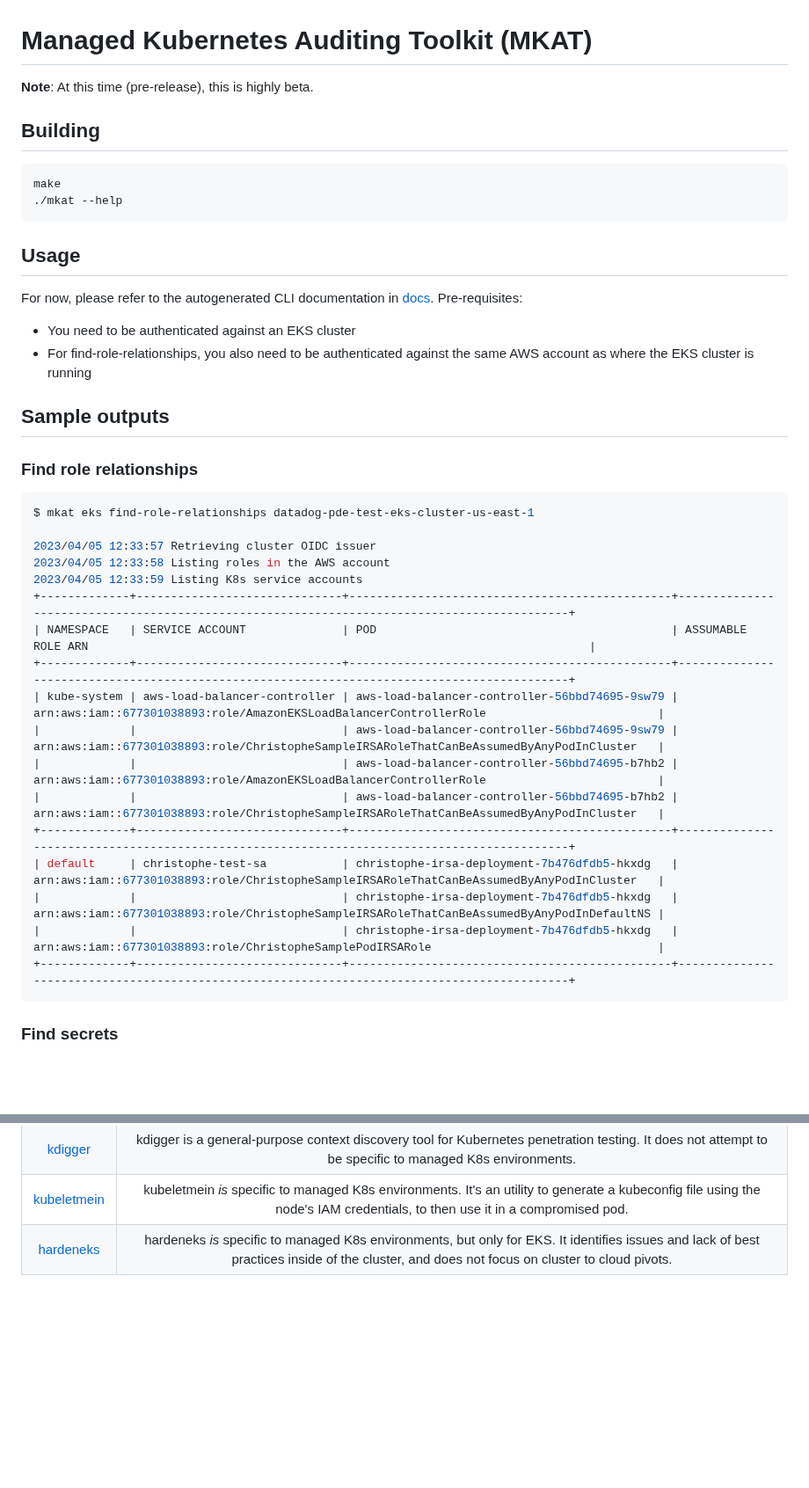
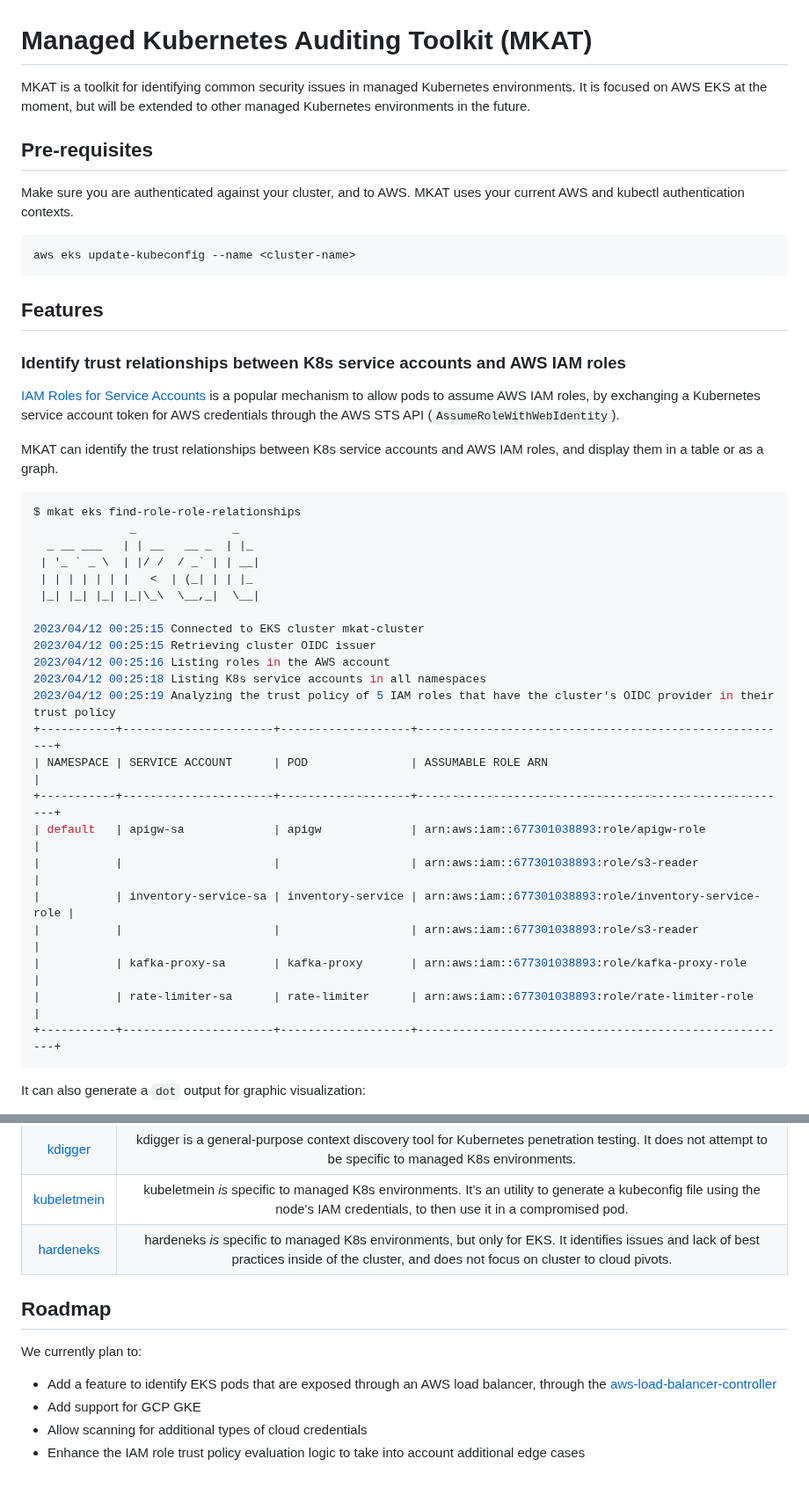
Before and after one commit to DataDog/managed-kubernetes-auditing-toolkit, a Markdown page: README.md, 2 parts joined by grey strips. Shown at 88% size. Drawn GitHub-style; blank space fills up the shorter version.

````diff
--- a/README.md
+++ b/README.md
@@ -1,44 +1,48 @@
 # Managed Kubernetes Auditing Toolkit (MKAT)
 
-**Note**: At this time (pre-release), this is highly beta.
+MKAT is a toolkit for identifying common security issues in managed Kubernetes environments. It is focused on AWS EKS at the moment, but will be extended to other managed Kubernetes environments in the future.
 
-## Building
+## Pre-requisites
+
+Make sure you are authenticated against your cluster, and to AWS. MKAT uses your current AWS and kubectl authentication contexts.
 
 ```bash
-make
-./mkat --help
+aws eks update-kubeconfig --name <cluster-name>
 ```
 
-## Usage
+## Features
 
-For now, please refer to the autogenerated CLI documentation in [docs](./docs). Pre-requisites:
+### Identify trust relationships between K8s service accounts and AWS IAM roles
 
-* You need to be authenticated against an EKS cluster
-* For find-role-relationships, you also need to be authenticated against the same AWS account as where the EKS cluster is running
+[IAM Roles for Service Accounts](https://docs.aws.amazon.com/eks/latest/userguide/iam-roles-for-service-accounts.html) is
+a popular mechanism to allow pods to assume AWS IAM roles, by exchanging a Kubernetes service account token for AWS credentials through the AWS STS API (`AssumeRoleWithWebIdentity`).
 
-## Sample outputs
-
-### Find role relationships
+MKAT can identify the trust relationships between K8s service accounts and AWS IAM roles, and display them in a table or as a graph.
 
 ```bash
-$ mkat eks find-role-relationships datadog-pde-test-eks-cluster-us-east-1
+$ mkat eks find-role-role-relationships
+              _              _
+  _ __ ___   | | __   __ _  | |_
+ | '_ ` _ \  | |/ /  / _` | | __|
+ | | | | | | |   <  | (_| | | |_
+ |_| |_| |_| |_|\_\  \__,_|  \__|
 
-2023/04/05 12:33:57 Retrieving cluster OIDC issuer
-2023/04/05 12:33:58 Listing roles in the AWS account
-2023/04/05 12:33:59 Listing K8s service accounts
-+-------------+------------------------------+-----------------------------------------------+--------------------------------------------------------------------------------------------+
-| NAMESPACE   | SERVICE ACCOUNT              | POD                                           | ASSUMABLE ROLE ARN                                                                         |
-+-------------+------------------------------+-----------------------------------------------+--------------------------------------------------------------------------------------------+
-| kube-system | aws-load-balancer-controller | aws-load-balancer-controller-56bbd74695-9sw79 | arn:aws:iam::677301038893:role/AmazonEKSLoadBalancerControllerRole                         |
-|             |                              | aws-load-balancer-controller-56bbd74695-9sw79 | arn:aws:iam::677301038893:role/ChristopheSampleIRSARoleThatCanBeAssumedByAnyPodInCluster   |
-|             |                              | aws-load-balancer-controller-56bbd74695-b7hb2 | arn:aws:iam::677301038893:role/AmazonEKSLoadBalancerControllerRole                         |
-|             |                              | aws-load-balancer-controller-56bbd74695-b7hb2 | arn:aws:iam::677301038893:role/ChristopheSampleIRSARoleThatCanBeAssumedByAnyPodInCluster   |
-+-------------+------------------------------+-----------------------------------------------+--------------------------------------------------------------------------------------------+
-| default     | christophe-test-sa           | christophe-irsa-deployment-7b476dfdb5-hkxdg   | arn:aws:iam::677301038893:role/ChristopheSampleIRSARoleThatCanBeAssumedByAnyPodInCluster   |
-|             |                              | christophe-irsa-deployment-7b476dfdb5-hkxdg   | arn:aws:iam::677301038893:role/ChristopheSampleIRSARoleThatCanBeAssumedByAnyPodInDefaultNS |
-|             |                              | christophe-irsa-deployment-7b476dfdb5-hkxdg   | arn:aws:iam::677301038893:role/ChristopheSamplePodIRSARole                                 |
-+-------------+------------------------------+-----------------------------------------------+--------------------------------------------------------------------------------------------+
+2023/04/12 00:25:15 Connected to EKS cluster mkat-cluster
+2023/04/12 00:25:15 Retrieving cluster OIDC issuer
+2023/04/12 00:25:16 Listing roles in the AWS account
+2023/04/12 00:25:18 Listing K8s service accounts in all namespaces
+2023/04/12 00:25:19 Analyzing the trust policy of 5 IAM roles that have the cluster's OIDC provider in their trust policy
++-----------+----------------------+-------------------+-------------------------------------------------------+
+| NAMESPACE | SERVICE ACCOUNT      | POD               | ASSUMABLE ROLE ARN                                    |
++-----------+----------------------+-------------------+-------------------------------------------------------+
+| default   | apigw-sa             | apigw             | arn:aws:iam::677301038893:role/apigw-role             |
+|           |                      |                   | arn:aws:iam::677301038893:role/s3-reader              |
+|           | inventory-service-sa | inventory-service | arn:aws:iam::677301038893:role/inventory-service-role |
+|           |                      |                   | arn:aws:iam::677301038893:role/s3-reader              |
+|           | kafka-proxy-sa       | kafka-proxy       | arn:aws:iam::677301038893:role/kafka-proxy-role       |
+|           | rate-limiter-sa      | rate-limiter      | arn:aws:iam::677301038893:role/rate-limiter-role      |
++-----------+----------------------+-------------------+-------------------------------------------------------+
 ```
 
-### Find secrets
+It can also generate a `dot` output for graphic visualization:
 
@@ -87,3 +113,11 @@ IMDS is accessible and allows any pod to retrieve credentials for the AWS role e
 | [kdigger](https://github.com/quarkslab/kdigger) | kdigger is a general-purpose context discovery tool for Kubernetes penetration testing. It does not attempt to be specific to managed K8s environments. |
 | [kubeletmein](https://github.com/4ARMED/kubeletmein) | kubeletmein _is_ specific to managed K8s environments. It's an utility to generate a kubeconfig file using the node's IAM credentials, to then use it in a compromised pod. |
 | [hardeneks](https://github.com/aws-samples/hardeneks) | hardeneks _is_ specific to managed K8s environments, but only for EKS. It identifies issues and lack of best practices inside of the cluster, and does not focus on cluster to cloud pivots. |
+
+## Roadmap
+
+We currently plan to:
+* Add a feature to identify EKS pods that are exposed through an AWS load balancer, through the [aws-load-balancer-controller](https://github.com/kubernetes-sigs/aws-load-balancer-controller)
+* Add support for GCP GKE
+* Allow scanning for additional types of cloud credentials
+* Enhance the IAM role trust policy evaluation logic to take into account additional edge cases
````
Also changed, not shown: other parts of README.md (+46 -24 lines), examples/irsa.png, 2 other files.
